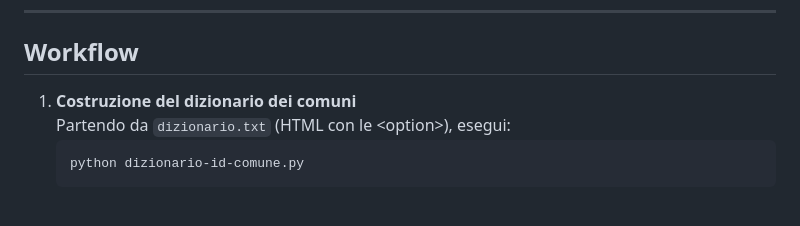
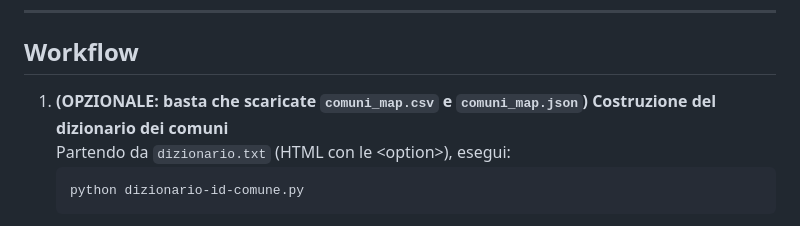
Before and after one commit to davidoffdado/elezioni-marche, a Markdown page: README.md, the part around the change. GitHub-like rendering.

```diff
--- a/README.md
+++ b/README.md
@@ -75,7 +75,7 @@ Per i pacchetti minimi:
 <h2>Workflow</h2>
 
 <ol>
-  <li><strong>Costruzione del dizionario dei comuni</strong><br/>
+  <li><strong>(OPZIONALE: basta che scaricate <code>comuni_map.csv</code> e <code>comuni_map.json</code>) Costruzione del dizionario dei comuni</strong><br/>
     Partendo da <code>dizionario.txt</code> (HTML con le &lt;option&gt;), esegui:
     <pre><code>python dizionario-id-comune.py</code></pre>
     Verranno creati <code>comuni_map.csv</code> e <code>comuni_map.json</code>.
```
